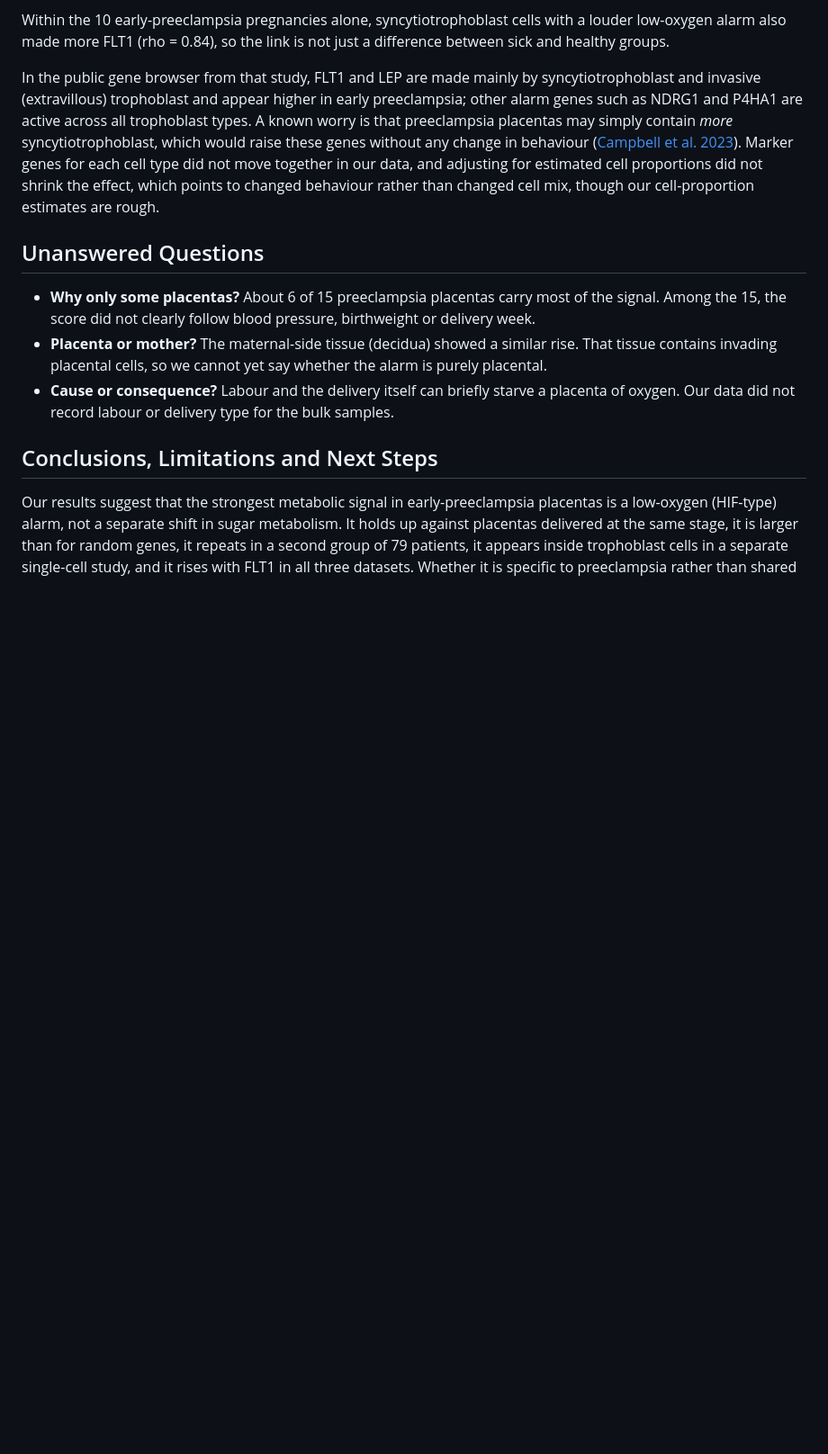
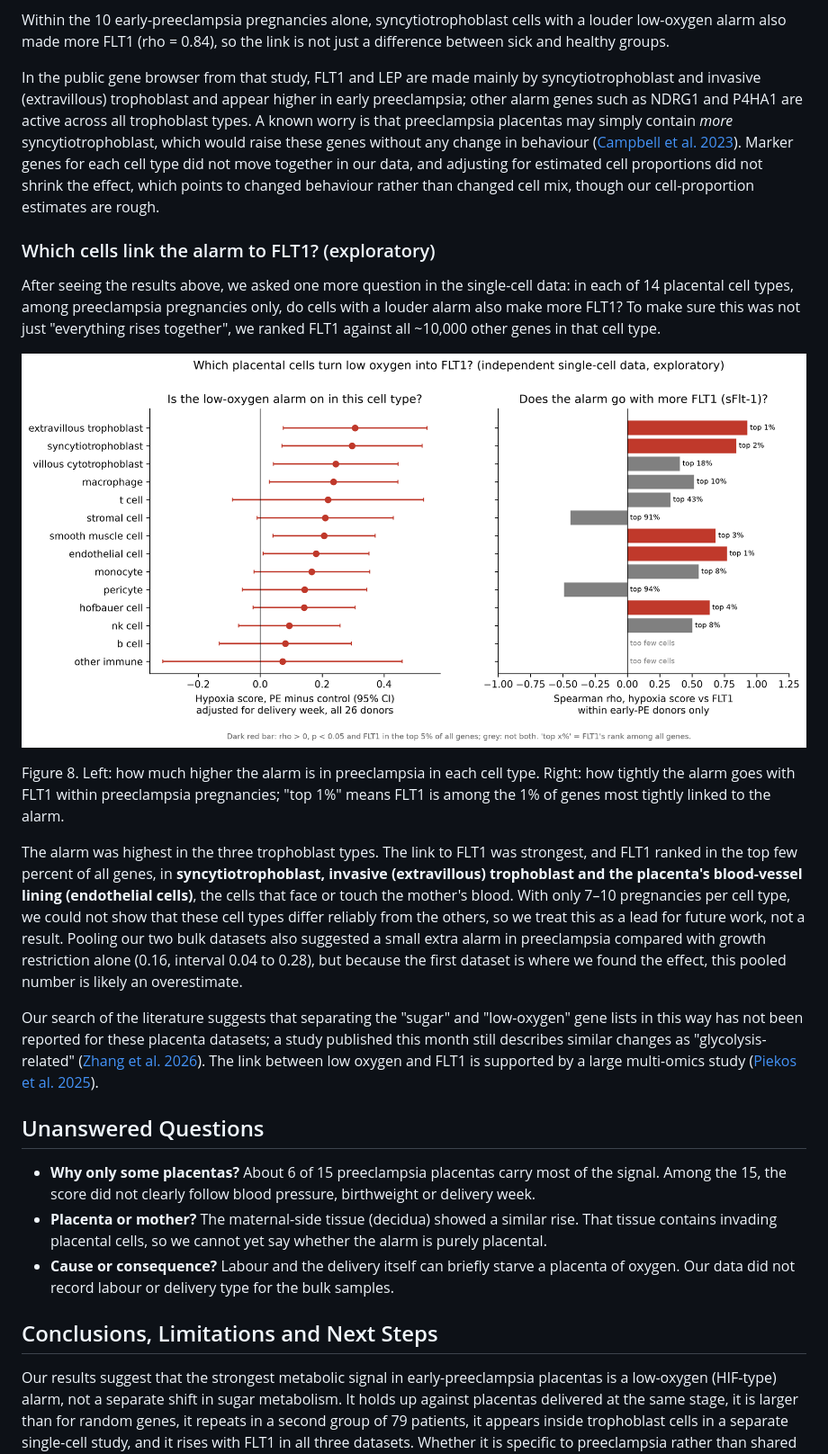
Before and after one commit to Bakdaulet-omeraiuly/openbio-track1-preeclampsia, a Markdown page: docs/article.md, the part around the change. Shown at 90% size. GitHub-like rendering; pictures changed too: figures/fig10_celltype_flt1_coupling.png (added); blank space fills up the shorter version.

```diff
--- a/docs/article.md
+++ b/docs/article.md
@@ -99,6 +99,18 @@ Within the 10 early-preeclampsia pregnancies alone, syncytiotrophoblast cells wi
 
 In the public gene browser from that study, FLT1 and LEP are made mainly by syncytiotrophoblast and invasive (extravillous) trophoblast and appear higher in early preeclampsia; other alarm genes such as NDRG1 and P4HA1 are active across all trophoblast types. A known worry is that preeclampsia placentas may simply contain *more* syncytiotrophoblast, which would raise these genes without any change in behaviour ([Campbell et al. 2023](https://doi.org/10.1038/s42003-023-04623-6)). Marker genes for each cell type did not move together in our data, and adjusting for estimated cell proportions did not shrink the effect, which points to changed behaviour rather than changed cell mix, though our cell-proportion estimates are rough.
 
+### Which cells link the alarm to FLT1? (exploratory)
+
+After seeing the results above, we asked one more question in the single-cell data: in each of 14 placental cell types, among preeclampsia pregnancies only, do cells with a louder alarm also make more FLT1? To make sure this was not just "everything rises together", we ranked FLT1 against all ~10,000 other genes in that cell type.
+
+![Two panels: left, the PE-minus-control difference in hypoxia score for 14 cell types; right, the correlation between hypoxia score and FLT1 in each cell type, with FLT1's rank among all genes.](../figures/fig10_celltype_flt1_coupling.png)
+
+Figure 8. Left: how much higher the alarm is in preeclampsia in each cell type. Right: how tightly the alarm goes with FLT1 within preeclampsia pregnancies; "top 1%" means FLT1 is among the 1% of genes most tightly linked to the alarm.
+
+The alarm was highest in the three trophoblast types. The link to FLT1 was strongest, and FLT1 ranked in the top few percent of all genes, in **syncytiotrophoblast, invasive (extravillous) trophoblast and the placenta's blood-vessel lining (endothelial cells)**, the cells that face or touch the mother's blood. With only 7–10 pregnancies per cell type, we could not show that these cell types differ reliably from the others, so we treat this as a lead for future work, not a result. Pooling our two bulk datasets also suggested a small extra alarm in preeclampsia compared with growth restriction alone (0.16, interval 0.04 to 0.28), but because the first dataset is where we found the effect, this pooled number is likely an overestimate.
+
+Our search of the literature suggests that separating the "sugar" and "low-oxygen" gene lists in this way has not been reported for these placenta datasets; a study published this month still describes similar changes as "glycolysis-related" ([Zhang et al. 2026](https://doi.org/10.2174/0115665232535282261029093348)). The link between low oxygen and FLT1 is supported by a large multi-omics study ([Piekos et al. 2025](https://doi.org/10.1038/s42003-025-08631-6)).
+
 ## Unanswered Questions
 
 - **Why only some placentas?** About 6 of 15 preeclampsia placentas carry most of the signal. Among the 15, the score did not clearly follow blood pressure, birthweight or delivery week.
```
Also changed, not shown: README.md (+10 -3 lines), docs/hypothesis-card.md (+9 -0 lines), 5 other files.
